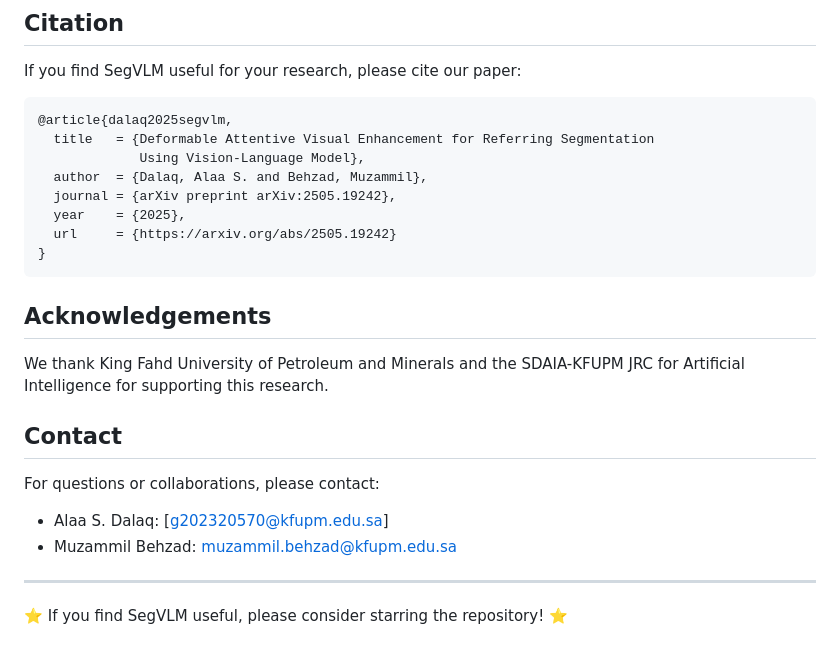
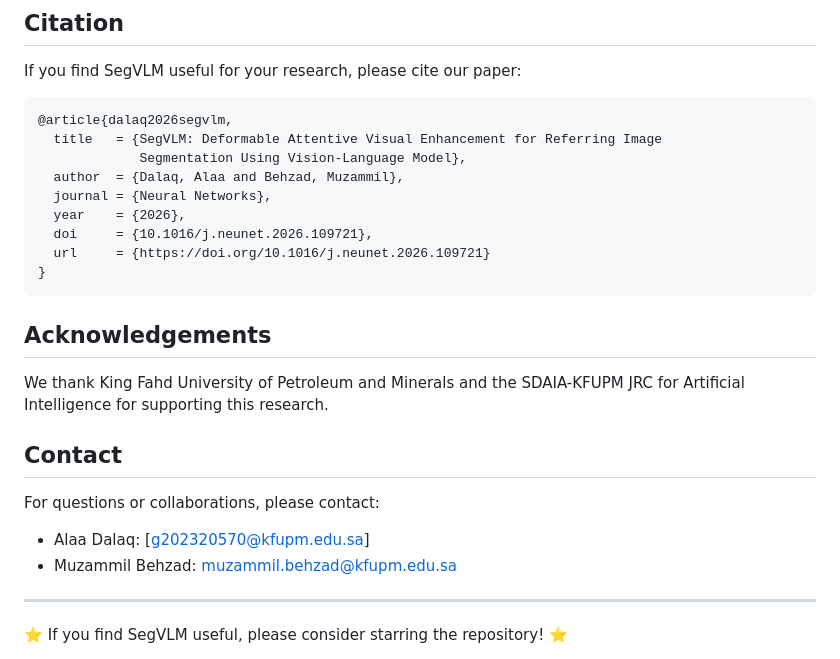
Before and after one commit to BRAIN-Lab-AI/SegVLM, a Markdown page: README.md, the part around one of its changes. Drawn GitHub-style.

Commit message:
Revise author names and update citation details
Updated author names and citation information in README.

````diff
--- a/README.md
+++ b/README.md
@@ -210,13 +215,14 @@ This project is licensed under the MIT License. See the [LICENSE](LICENSE) file
 If you find SegVLM useful for your research, please cite our paper:
 
 ```bibtex
-@article{dalaq2025segvlm,
-  title   = {Deformable Attentive Visual Enhancement for Referring Segmentation
-             Using Vision-Language Model},
-  author  = {Dalaq, Alaa S. and Behzad, Muzammil},
-  journal = {arXiv preprint arXiv:2505.19242},
-  year    = {2025},
-  url     = {https://arxiv.org/abs/2505.19242}
+@article{dalaq2026segvlm,
+  title   = {SegVLM: Deformable Attentive Visual Enhancement for Referring Image
+             Segmentation Using Vision-Language Model},
+  author  = {Dalaq, Alaa and Behzad, Muzammil},
+  journal = {Neural Networks},
+  year    = {2026},
+  doi     = {10.1016/j.neunet.2026.109721},
+  url     = {https://doi.org/10.1016/j.neunet.2026.109721}
 }
 ```
 
@@ -227,7 +233,7 @@ We thank King Fahd University of Petroleum and Minerals and the SDAIA-KFUPM JRC
 
 For questions or collaborations, please contact:
 
-- Alaa S. Dalaq: [g202320570@kfupm.edu.sa]
+- Alaa Dalaq: [g202320570@kfupm.edu.sa]
 - Muzammil Behzad: muzammil.behzad@kfupm.edu.sa
 
 ---
````
Also changed, not shown: other parts of README.md (+11 -6 lines).
